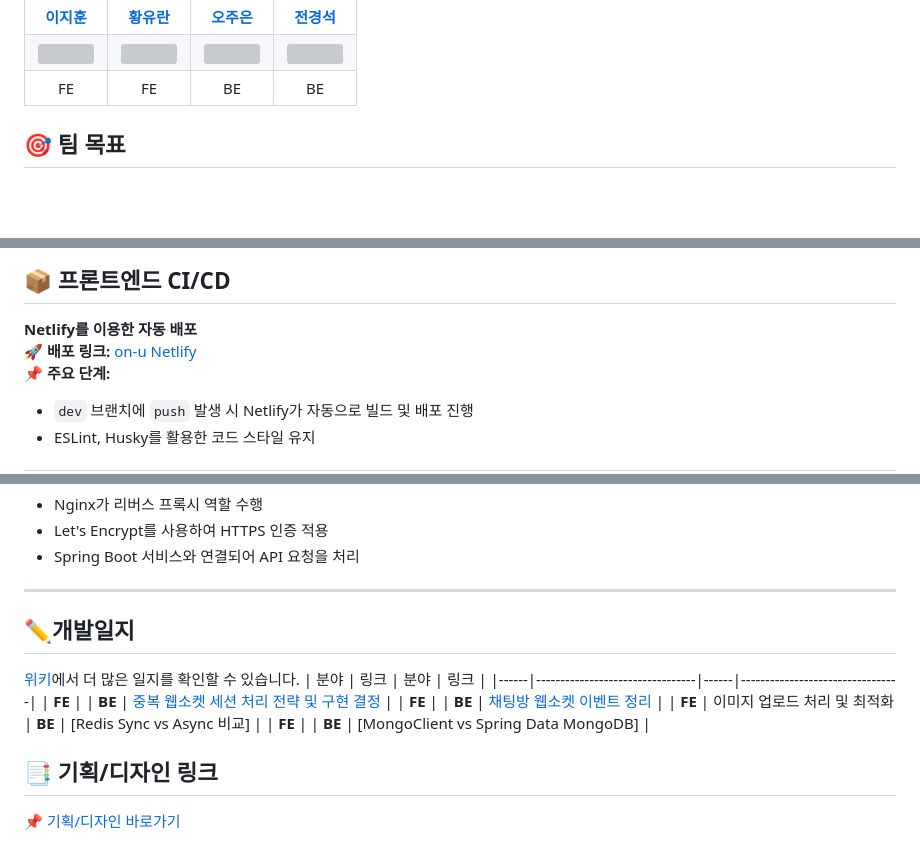
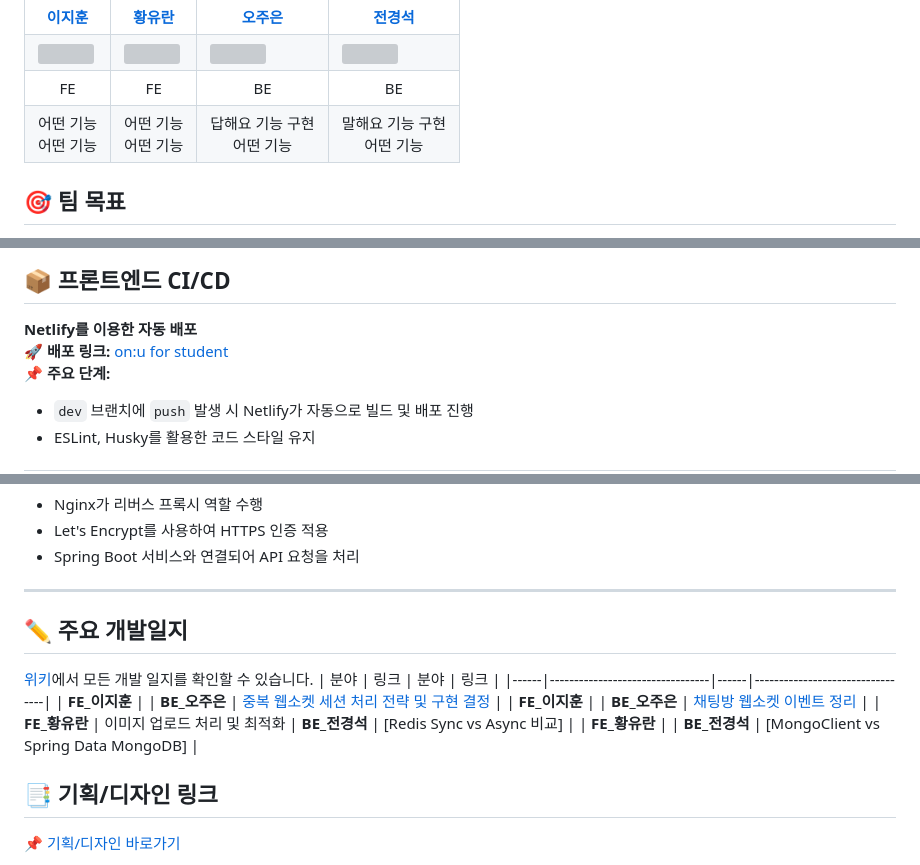
Before and after one commit to softeer5th/Team7-BungeoBbang, a Markdown page: README.md, 3 parts joined by grey strips. Rendered like a GitHub page; blank space fills up the shorter version; grey boxes are pictures that could not be loaded.

Commit message:
chore : readme 업데이트

```diff
--- a/README.md
+++ b/README.md
@@ -66,6 +66,12 @@
             <td align="center">BE</td>
             <td align="center">BE</td>
         </tr>
+         <tr>
+            <td align="center">어떤 기능<br>어떤 기능</td>
+            <td align="center">어떤 기능<br>어떤 기능</td>
+            <td align="center">답해요 기능 구현<br>어떤 기능</td>
+            <td align="center">말해요 기능 구현<br>어떤 기능</td>
+        </tr>
     </table>
 </p>
 
@@ -96,7 +102,7 @@
 
 ## **📦 프론트엔드 CI/CD**
 **Netlify를 이용한 자동 배포**
-🚀 **배포 링크:** [on-u Netlify](https://on-u.netlify.app)
+🚀 **배포 링크:** [on:u for student](https://onu-univ.site)
 📌 **주요 단계:**
 - `dev` 브랜치에 `push` 발생 시 Netlify가 자동으로 빌드 및 배포 진행
 - ESLint, Husky를 활용한 코드 스타일 유지
@@ -126,14 +132,14 @@
 - Spring Boot 서비스와 연결되어 API 요청을 처리
 
 ---
-## ✏️개발일지
-[위키](https://github.com/softeer5th/Team7-BungeoBbang/wiki)에서 더 많은 일지를 확인할 수 있습니다.
+## ✏️ 주요 개발일지
+[위키](https://github.com/softeer5th/Team7-BungeoBbang/wiki)에서 모든 개발 일지를 확인할 수 있습니다.
 | 분야 | 링크 | 분야 | 링크 |
 |------|---------------------------------|------|---------------------------------|
-| **FE** | | **BE** | [중복 웹소켓 세션 처리 전략 및 구현 결정](https://github.com/softeer5th/Team7-BungeoBbang/wiki/%EC%A4%91%EB%B3%B5-%EC%9B%B9%EC%86%8C%EC%BC%93-%EC%84%B8%EC%85%98-%EC%B2%98%EB%A6%AC-%EC%A0%84%EB%9E%B5-%EB%B0%8F-%EA%B5%AC%ED%98%84-%EA%B2%B0%EC%A0%95) |
-| **FE** | | **BE** | [채팅방 웹소켓 이벤트 정리](https://github.com/softeer5th/Team7-BungeoBbang/wiki/%EC%B1%84%ED%8C%85%EB%B0%A9-%EC%9B%B9%EC%86%8C%EC%BC%93-%EC%9D%B4%EB%B2%A4%ED%8A%B8-%EC%A0%95%EB%A6%AC) |
-| **FE** | 이미지 업로드 처리 및 최적화 | **BE** | [Redis Sync vs Async 비교] |
-| **FE** |  | **BE** | [MongoClient vs Spring Data MongoDB] |
+| **FE_이지훈** | | **BE_오주은** | [중복 웹소켓 세션 처리 전략 및 구현 결정](https://github.com/softeer5th/Team7-BungeoBbang/wiki/%EC%A4%91%EB%B3%B5-%EC%9B%B9%EC%86%8C%EC%BC%93-%EC%84%B8%EC%85%98-%EC%B2%98%EB%A6%AC-%EC%A0%84%EB%9E%B5-%EB%B0%8F-%EA%B5%AC%ED%98%84-%EA%B2%B0%EC%A0%95) |
+| **FE_이지훈** | | **BE_오주은** | [채팅방 웹소켓 이벤트 정리](https://github.com/softeer5th/Team7-BungeoBbang/wiki/%EC%B1%84%ED%8C%85%EB%B0%A9-%EC%9B%B9%EC%86%8C%EC%BC%93-%EC%9D%B4%EB%B2%A4%ED%8A%B8-%EC%A0%95%EB%A6%AC) |
+| **FE_황유란** | 이미지 업로드 처리 및 최적화 | **BE_전경석** | [Redis Sync vs Async 비교] |
+| **FE_황유란** |  | **BE_전경석** | [MongoClient vs Spring Data MongoDB] |
 
 
 
```
